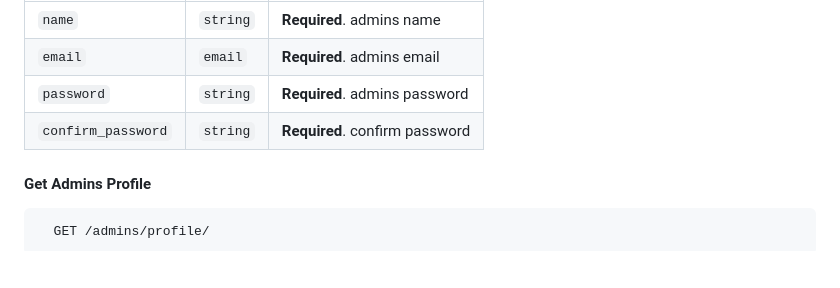
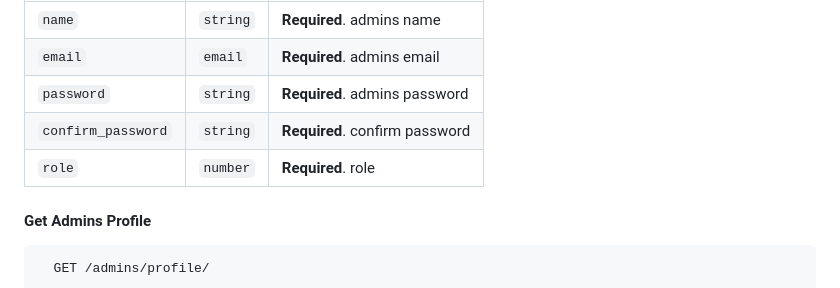
Before and after one commit to yusufva/VISLAP-BE-API, a Markdown page: README.MD, the part around the change. GitHub-like rendering; blank space fills up the shorter version.

```diff
--- a/README.MD
+++ b/README.MD
@@ -108,6 +108,7 @@ Install vislap-project with npm
 | `email`            | `email`  | **Required**. admins email    |
 | `password`         | `string` | **Required**. admins password |
 | `confirm_password` | `string` | **Required**. confirm password |
+| `role`             | `number` | **Required**. role            |
 
 #### Get Admins Profile
 
```
